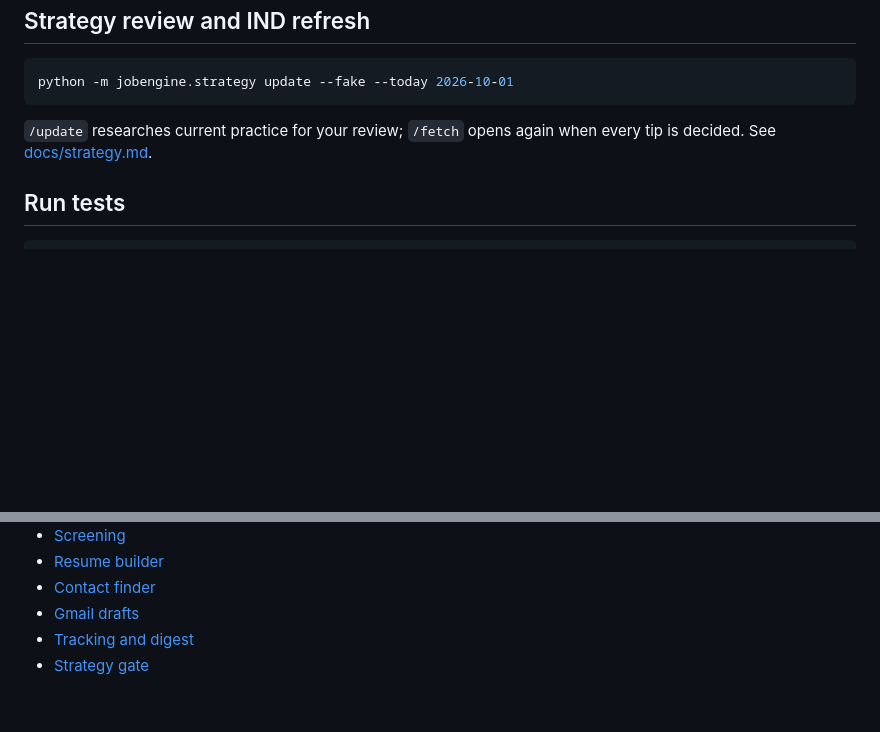
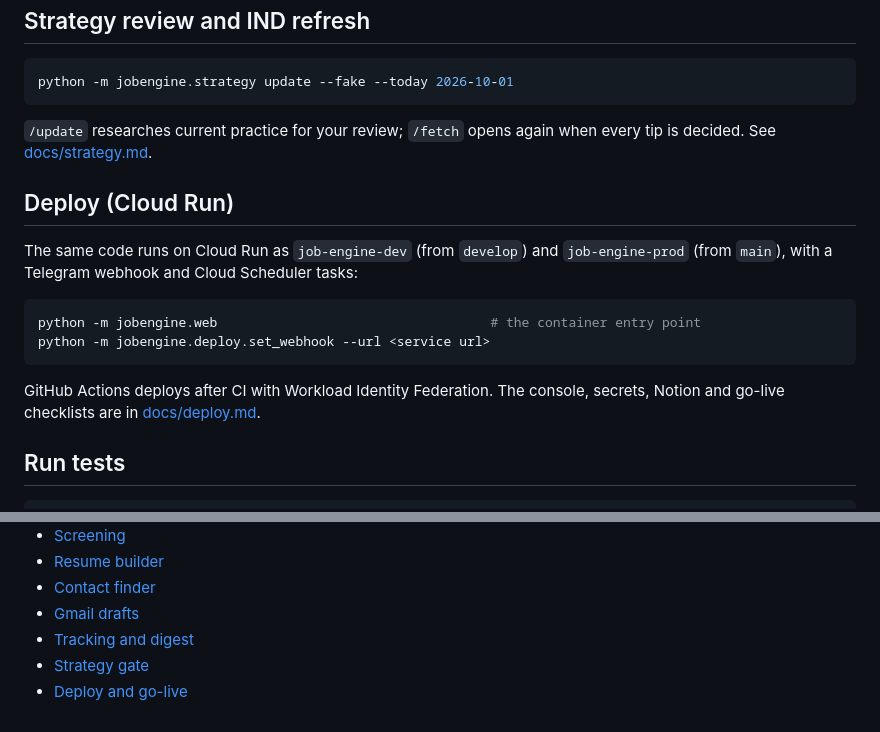
Before and after one commit to Madesh25/Job, a Markdown page: README.md, 2 parts joined by grey strips. GitHub-like rendering; blank space fills up the shorter version.

````diff
--- a/README.md
+++ b/README.md
@@ -114,6 +114,19 @@ python -m jobengine.strategy update --fake --today 2026-10-01
 `/update` researches current practice for your review; `/fetch` opens again when every tip is
 decided. See [docs/strategy.md](docs/strategy.md).
 
+## Deploy (Cloud Run)
+
+The same code runs on Cloud Run as `job-engine-dev` (from `develop`) and `job-engine-prod`
+(from `main`), with a Telegram webhook and Cloud Scheduler tasks:
+
+```bash
+python -m jobengine.web                                   # the container entry point
+python -m jobengine.deploy.set_webhook --url <service url>
+```
+
+GitHub Actions deploys after CI with Workload Identity Federation. The console, secrets,
+Notion and go-live checklists are in [docs/deploy.md](docs/deploy.md).
+
 ## Run tests
 
 ```bash
@@ -132,3 +145,4 @@ pytest
 - [Gmail drafts](docs/gmail.md)
 - [Tracking and digest](docs/tracking.md)
 - [Strategy gate](docs/strategy.md)
+- [Deploy and go-live](docs/deploy.md)
````
Also changed, not shown: docs/deploy.md (added, +243 -0 lines), docs/environments.md (+25 -13 lines).
